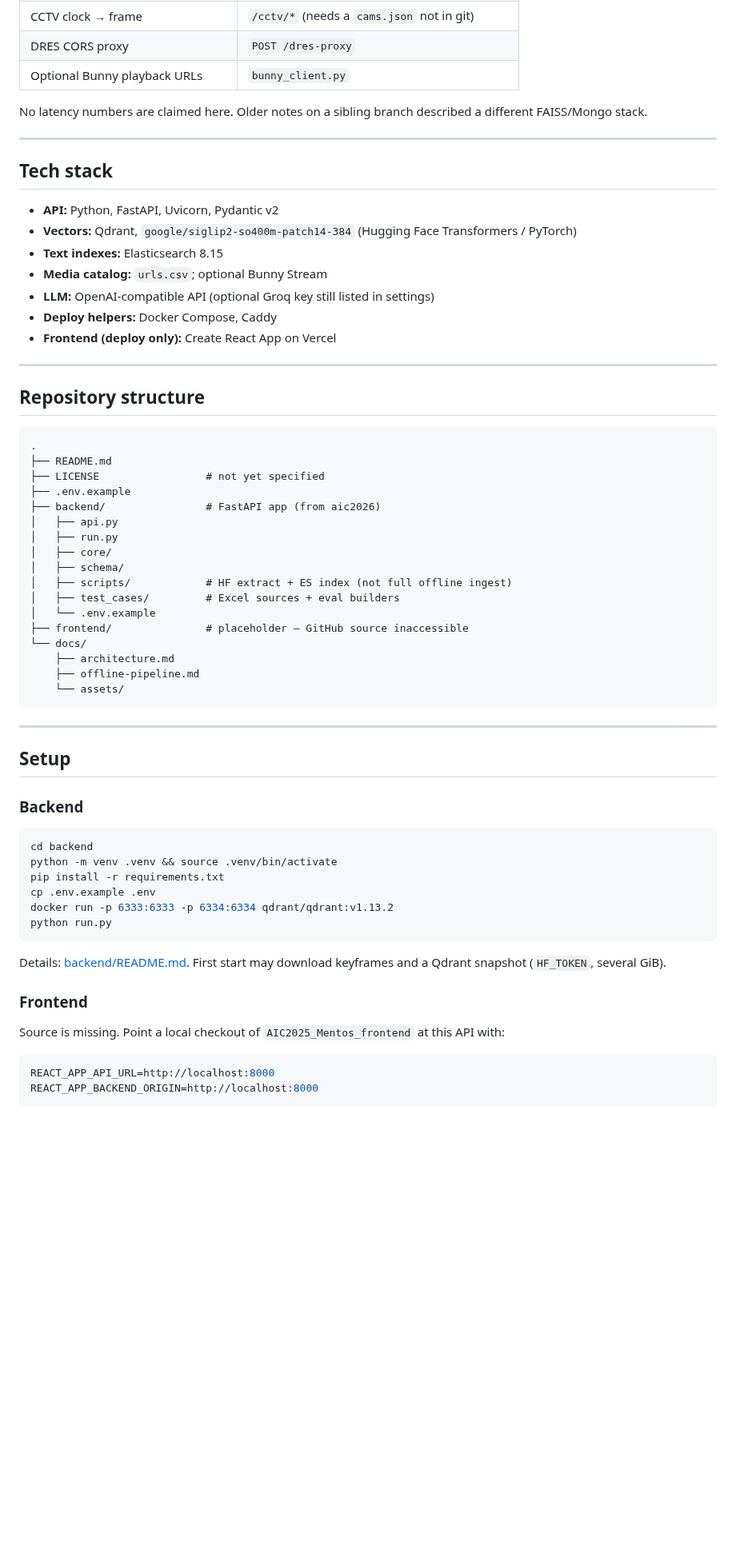
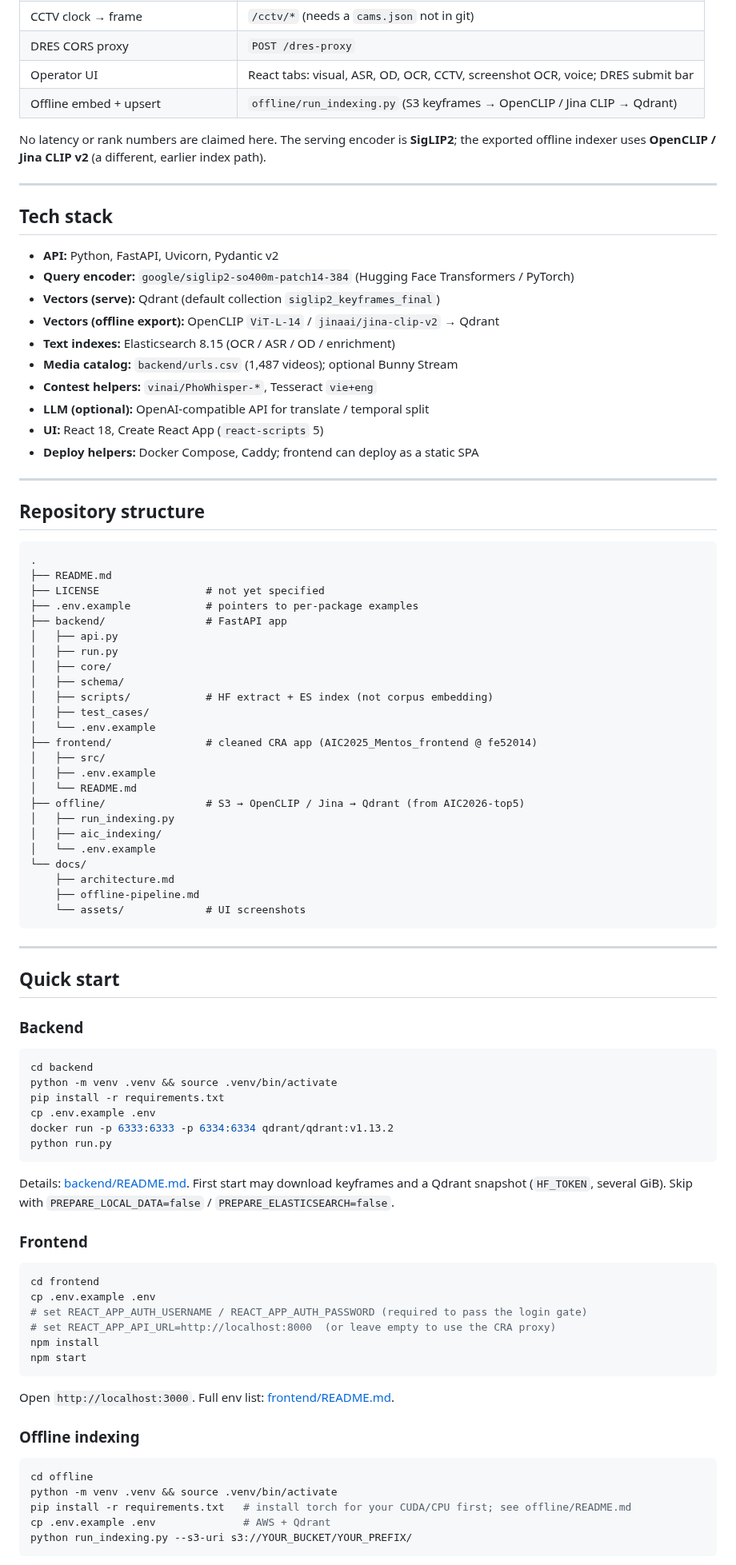
Before and after one commit to dinhthienan33/AIC-Mentos, a Markdown page: README.md, the part around one of its changes. Shown at 80% size. Drawn GitHub-style; blank space fills up the shorter version.

````diff
--- a/README.md
+++ b/README.md
@@ -60,21 +80,25 @@ Full diagram and API map: [docs/architecture.md](docs/architecture.md).
 | Contest screenshot OCR | Tesseract vie+eng (`POST /ocr-image`) |
 | CCTV clock → frame | `/cctv/*` (needs a `cams.json` not in git) |
 | DRES CORS proxy | `POST /dres-proxy` |
-| Optional Bunny playback URLs | `bunny_client.py` |
+| Operator UI | React tabs: visual, ASR, OD, OCR, CCTV, screenshot OCR, voice; DRES submit bar |
+| Offline embed + upsert | `offline/run_indexing.py` (S3 keyframes → OpenCLIP / Jina CLIP → Qdrant) |
 
-No latency numbers are claimed here. Older notes on a sibling branch described a different FAISS/Mongo stack.
+No latency or rank numbers are claimed here. The serving encoder is **SigLIP2**; the exported offline indexer uses **OpenCLIP / Jina CLIP v2** (a different, earlier index path).
 
 ---
 
 ## Tech stack
 
 - **API:** Python, FastAPI, Uvicorn, Pydantic v2
-- **Vectors:** Qdrant, `google/siglip2-so400m-patch14-384` (Hugging Face Transformers / PyTorch)
-- **Text indexes:** Elasticsearch 8.15
-- **Media catalog:** `urls.csv`; optional Bunny Stream
-- **LLM:** OpenAI-compatible API (optional Groq key still listed in settings)
-- **Deploy helpers:** Docker Compose, Caddy
-- **Frontend (deploy only):** Create React App on Vercel
+- **Query encoder:** `google/siglip2-so400m-patch14-384` (Hugging Face Transformers / PyTorch)
+- **Vectors (serve):** Qdrant (default collection `siglip2_keyframes_final`)
+- **Vectors (offline export):** OpenCLIP `ViT-L-14` / `jinaai/jina-clip-v2` → Qdrant
+- **Text indexes:** Elasticsearch 8.15 (OCR / ASR / OD / enrichment)
+- **Media catalog:** `backend/urls.csv` (1,487 videos); optional Bunny Stream
+- **Contest helpers:** `vinai/PhoWhisper-*`, Tesseract `vie+eng`
+- **LLM (optional):** OpenAI-compatible API for translate / temporal split
+- **UI:** React 18, Create React App (`react-scripts` 5)
+- **Deploy helpers:** Docker Compose, Caddy; frontend can deploy as a static SPA
 
 ---
 
@@ -84,25 +108,32 @@ No latency numbers are claimed here. Older notes on a sibling branch described a
 .
 ├── README.md
 ├── LICENSE                 # not yet specified
-├── .env.example
-├── backend/                # FastAPI app (from aic2026)
+├── .env.example            # pointers to per-package examples
+├── backend/                # FastAPI app
 │   ├── api.py
 │   ├── run.py
 │   ├── core/
 │   ├── schema/
-│   ├── scripts/            # HF extract + ES index (not full offline ingest)
-│   ├── test_cases/         # Excel sources + eval builders
+│   ├── scripts/            # HF extract + ES index (not corpus embedding)
+│   ├── test_cases/
 │   └── .env.example
-├── frontend/               # placeholder — GitHub source inaccessible
+├── frontend/               # cleaned CRA app (AIC2025_Mentos_frontend @ fe52014)
+│   ├── src/
+│   ├── .env.example
+│   └── README.md
+├── offline/                # S3 → OpenCLIP / Jina → Qdrant (from AIC2026-top5)
+│   ├── run_indexing.py
+│   ├── aic_indexing/
+│   └── .env.example
 └── docs/
     ├── architecture.md
     ├── offline-pipeline.md
-    └── assets/
+    └── assets/             # UI screenshots
 ```
 
 ---
 
-## Setup
+## Quick start
 
 ### Backend
 
@@ -115,13 +146,27 @@ docker run -p 6333:6333 -p 6334:6334 qdrant/qdrant:v1.13.2
 python run.py
 ```
 
-Details: [backend/README.md](backend/README.md). First start may download keyframes and a Qdrant snapshot (`HF_TOKEN`, several GiB).
+Details: [backend/README.md](backend/README.md). First start may download keyframes and a Qdrant snapshot (`HF_TOKEN`, several GiB). Skip with `PREPARE_LOCAL_DATA=false` / `PREPARE_ELASTICSEARCH=false`.
 
 ### Frontend
 
-Source is missing. Point a local checkout of `AIC2025_Mentos_frontend` at this API with:
+```bash
+cd frontend
+cp .env.example .env
+# set REACT_APP_AUTH_USERNAME / REACT_APP_AUTH_PASSWORD (required to pass the login gate)
+# set REACT_APP_API_URL=http://localhost:8000  (or leave empty to use the CRA proxy)
+npm install
+npm start
+```
+
+Open `http://localhost:3000`. Full env list: [frontend/README.md](frontend/README.md).
+
+### Offline indexing
 
 ```bash
-REACT_APP_API_URL=http://localhost:8000
-REACT_APP_BACKEND_ORIGIN=http://localhost:8000
+cd offline
+python -m venv .venv && source .venv/bin/activate
+pip install -r requirements.txt   # install torch for your CUDA/CPU first; see offline/README.md
+cp .env.example .env              # AWS + Qdrant
+python run_indexing.py --s3-uri s3://YOUR_BUCKET/YOUR_PREFIX/
 ```
````
Also changed, not shown: other parts of README.md (+83 -55 lines), docs/architecture.md (+3 -3 lines), docs/offline-pipeline.md (+101 -66 lines), docs/assets/01-login.png (renamed from frontend/screenshots/01-login.png), docs/assets/02-visual-search.png (added), docs/assets/03-cctv.png (added), 1 other file.
